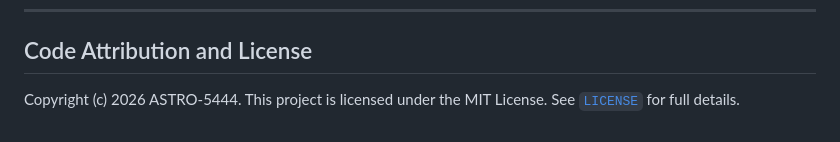
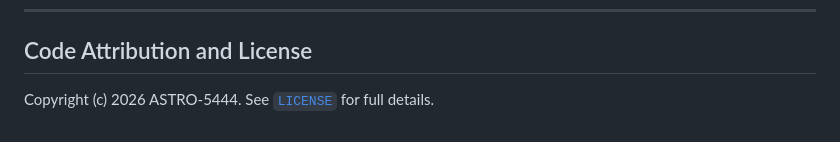
Before and after one commit to Astro-5444/DWG-AI-Manager, a Markdown page: README.md, the part around the change. Rendered like a GitHub page.

Commit message:
Update copyright statement in README.md
Removed mention of the MIT License from the copyright statement.

```diff
--- a/README.md
+++ b/README.md
@@ -242,4 +242,4 @@ DWG-AI-Manager/
 
 ## Code Attribution and License
 
-Copyright (c) 2026 ASTRO-5444. This project is licensed under the MIT License. See [`LICENSE`](LICENSE) for full details.
+Copyright (c) 2026 ASTRO-5444. See [`LICENSE`](LICENSE) for full details.
```
